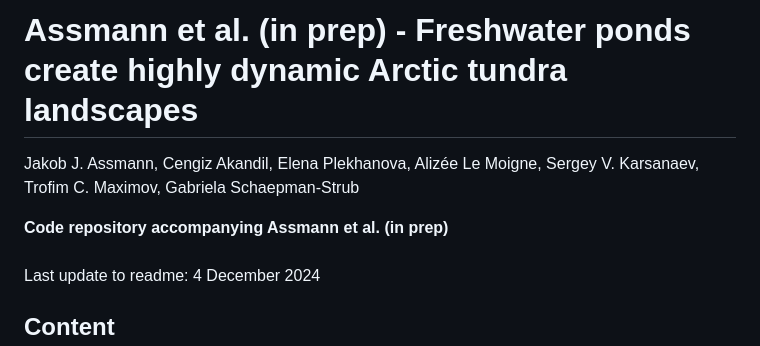
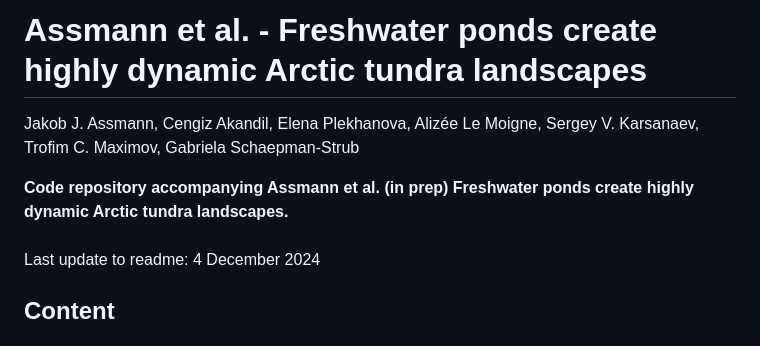
Before and after one commit to jakobjassmann/pond_project, a Markdown page: README.md, the part around the change. Drawn GitHub-style.

```diff
--- a/README.md
+++ b/README.md
@@ -1,7 +1,7 @@
-# Assmann et al. (in prep) - Freshwater ponds create highly dynamic Arctic tundra landscapes
+# Assmann et al. - Freshwater ponds create highly dynamic Arctic tundra landscapes
 Jakob J. Assmann, Cengiz Akandil, Elena Plekhanova, Alizée Le Moigne, Sergey V. Karsanaev, Trofim C. Maximov, Gabriela Schaepman-Strub
 
-**Code repository accompanying Assmann et al. (in prep)**<br><br>
+**Code repository accompanying Assmann et al. (in prep) Freshwater ponds create highly dynamic Arctic tundra landscapes.**<br><br>
 Last update to readme: 4 December 2024
 
 ## Content
```
